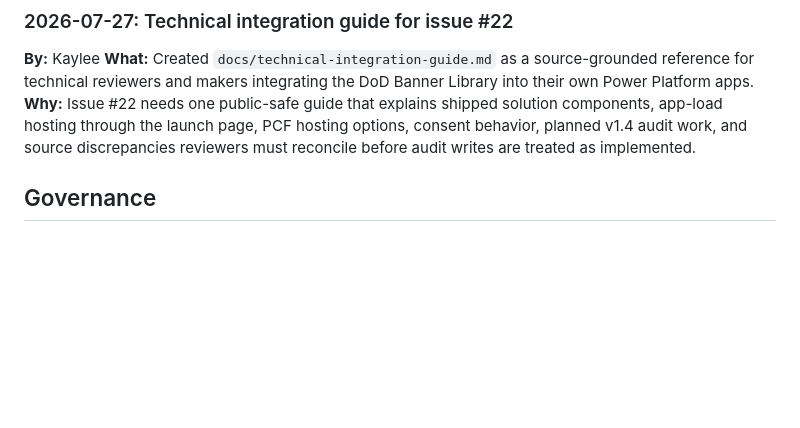
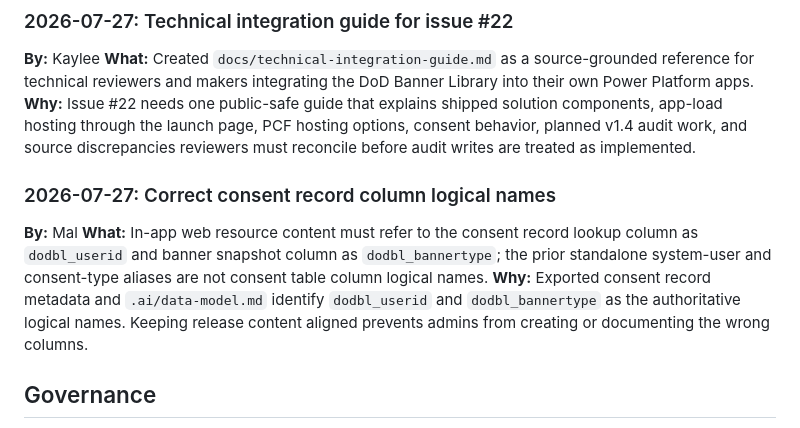
Before and after one commit to DevonAleshireMSFT/dod-banner-library, a Markdown page: .squad/decisions.md, the part around the change. Rendered like a GitHub page; blank space fills up the shorter version.

Commit message:
chore(squad): log consent column-name fix
Co-authored-by: Copilot <223556219+Copilot@users.noreply.github.com>

```diff
--- a/.squad/decisions.md
+++ b/.squad/decisions.md
@@ -158,6 +158,10 @@
 **By:** Kaylee
 **What:** Created `docs/technical-integration-guide.md` as a source-grounded reference for technical reviewers and makers integrating the DoD Banner Library into their own Power Platform apps.
 **Why:** Issue #22 needs one public-safe guide that explains shipped solution components, app-load hosting through the launch page, PCF hosting options, consent behavior, planned v1.4 audit work, and source discrepancies reviewers must reconcile before audit writes are treated as implemented.
+### 2026-07-27: Correct consent record column logical names
+**By:** Mal
+**What:** In-app web resource content must refer to the consent record lookup column as `dodbl_userid` and banner snapshot column as `dodbl_bannertype`; the prior standalone system-user and consent-type aliases are not consent table column logical names.
+**Why:** Exported consent record metadata and `.ai/data-model.md` identify `dodbl_userid` and `dodbl_bannertype` as the authoritative logical names. Keeping release content aligned prevents admins from creating or documenting the wrong columns.
 
 ## Governance
 - All meaningful changes require team consensus
```
Also changed, not shown: 1 other file.
